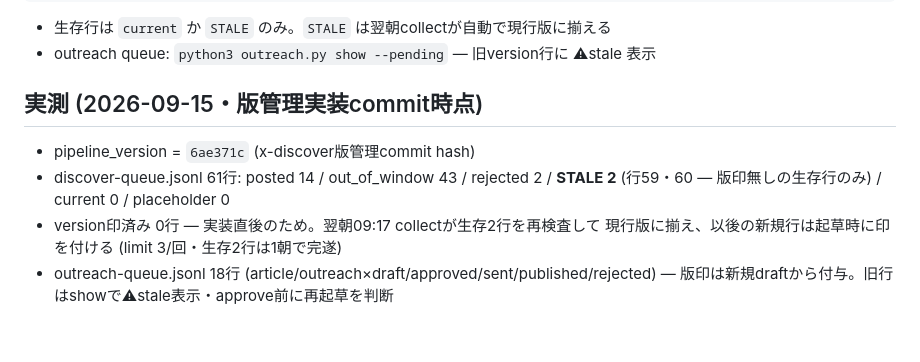
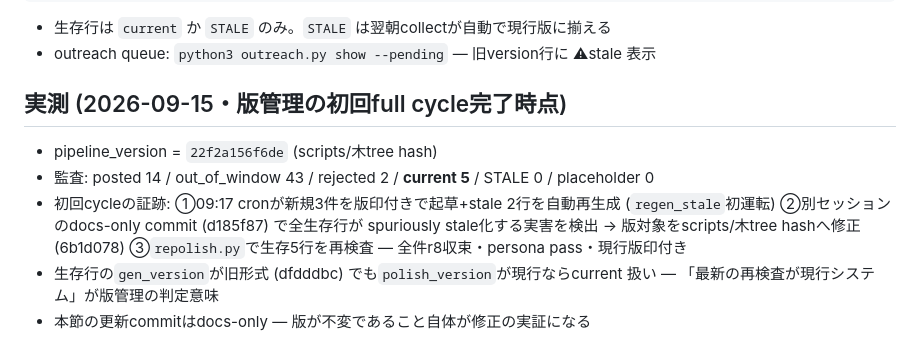
Before and after one commit to jinno2/connectivebyte-web, a Markdown page: scripts/ARTIFACTS.md, the part around the change. GitHub-like rendering.

Commit message:
docs(artifacts): record first full version-management cycle evidence
Co-Authored-By: Claude Code <noreply@anthropic.com>

```diff
--- a/scripts/ARTIFACTS.md
+++ b/scripts/ARTIFACTS.md
@@ -53,12 +53,15 @@ EOF
 - 生存行は `current` か `STALE` のみ。`STALE` は翌朝collectが自動で現行版に揃える
 - outreach queue: `python3 outreach.py show --pending` — 旧version行に ⚠stale 表示
 
-## 実測 (2026-09-15・版管理実装commit時点)
+## 実測 (2026-09-15・版管理の初回full cycle完了時点)
 
-- pipeline_version = `6ae371c` (x-discover版管理commit hash)
-- discover-queue.jsonl 61行: posted 14 / out_of_window 43 / rejected 2 /
-  **STALE 2** (行59・60 — 版印無しの生存行のみ) / current 0 / placeholder 0
-- version印済み 0行 — 実装直後のため。翌朝09:17 collectが生存2行を再検査して
-  現行版に揃え、以後の新規行は起草時に印を付ける (limit 3/回・生存2行は1朝で完遂)
-- outreach-queue.jsonl 18行 (article/outreach×draft/approved/sent/published/rejected) —
-  版印は新規draftから付与。旧行はshowで⚠stale表示・approve前に再起草を判断
+- pipeline_version = `22f2a156f6de` (scripts/木tree hash)
+- 監査: posted 14 / out_of_window 43 / rejected 2 / **current 5** /
+  STALE 0 / placeholder 0
+- 初回cycleの証跡: ①09:17 cronが新規3件を版印付きで起草+stale 2行を自動再生成
+  (`regen_stale`初運転) ②別セッションのdocs-only commit (d185f87) で全生存行が
+  spuriously stale化する実害を検出 → 版対象をscripts/木tree hashへ修正 (6b1d078)
+  ③`repolish.py`で生存5行を再検査 — 全件r8収束・persona pass・現行版印付き
+- 生存行の`gen_version`が旧形式 (dfdddbc) でも`polish_version`が現行ならcurrent
+  扱い — 「最新の再検査が現行システム」が版管理の判定意味
+- 本節の更新commitはdocs-only — 版が不変であること自体が修正の実証になる
```
